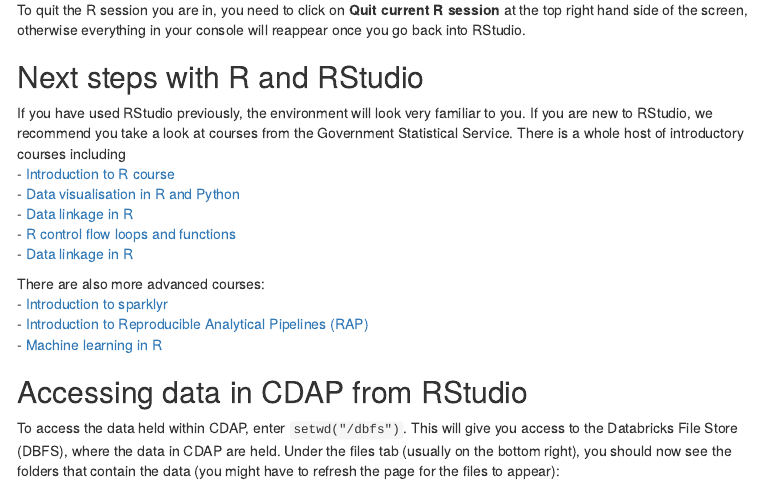
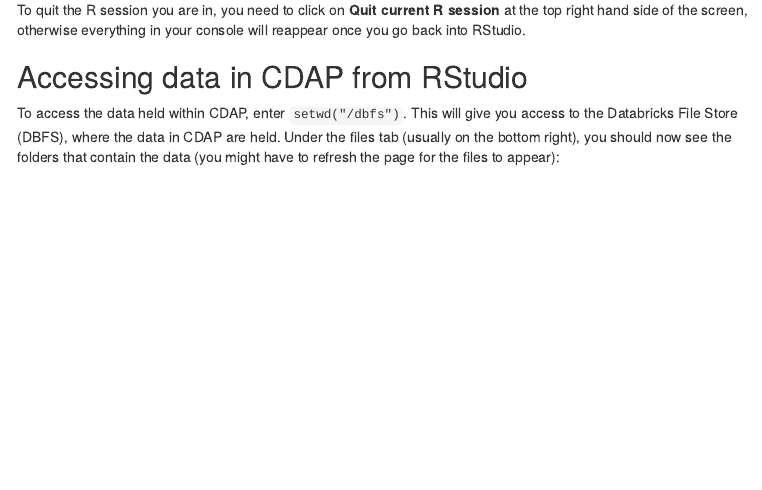
Before and after one commit to Defra-Data-Science-Centre-of-Excellence/CDAP_training, an R Markdown document (RStudio_in_CDAP/index.Rmd): the page in a window 1100 px wide, from 660 px down. Rendered offline with R 4.5, knitr and Pandoc, with nearby package versions; menus at the side of the page are left out.

Commit message:
Remove GSS training bit

```diff
--- a/RStudio_in_CDAP/index.Rmd
+++ b/RStudio_in_CDAP/index.Rmd
@@ -57,22 +57,7 @@
 To quit the R session you are in, you need to click on **Quit current R session** at the top right hand side of the screen, otherwise everything in your console will reappear once you go back into RStudio.
 
 
-## Next steps with R and RStudio
 
-
-If you have used RStudio previously, the environment will look very familiar to you. If you are new to RStudio, we recommend you take a look at courses from the Government Statistical Service. There is a whole host of introductory courses including
-- [Introduction to R course](https://gss.civilservice.gov.uk/training/introduction-to-r/)
-- [Data visualisation in R and Python](https://analysisfunction.civilservice.gov.uk/training/data-visualisation-in-r-and-python/)
-- [Data linkage in R](https://analysisfunction.civilservice.gov.uk/training/data-linkage-in-r/)
-- [R control flow loops and functions](https://analysisfunction.civilservice.gov.uk/training/r-control-flow-loops-and-functions/)
-- [Data linkage in R](https://analysisfunction.civilservice.gov.uk/training/introduction-to-sparklyr/)
-
-
-
-There are also more advanced courses:
-- [Introduction to sparklyr](https://analysisfunction.civilservice.gov.uk/training/introduction-to-sparklyr/)
-- [Introduction to Reproducible Analytical Pipelines (RAP)](https://analysisfunction.civilservice.gov.uk/training/introduction-to-reproducible-analytical-pipelines-rap/)
-- [Machine learning in R](https://analysisfunction.civilservice.gov.uk/training/machine-learning-in-r/)
 
 
 ## Accessing data in CDAP from RStudio
```
